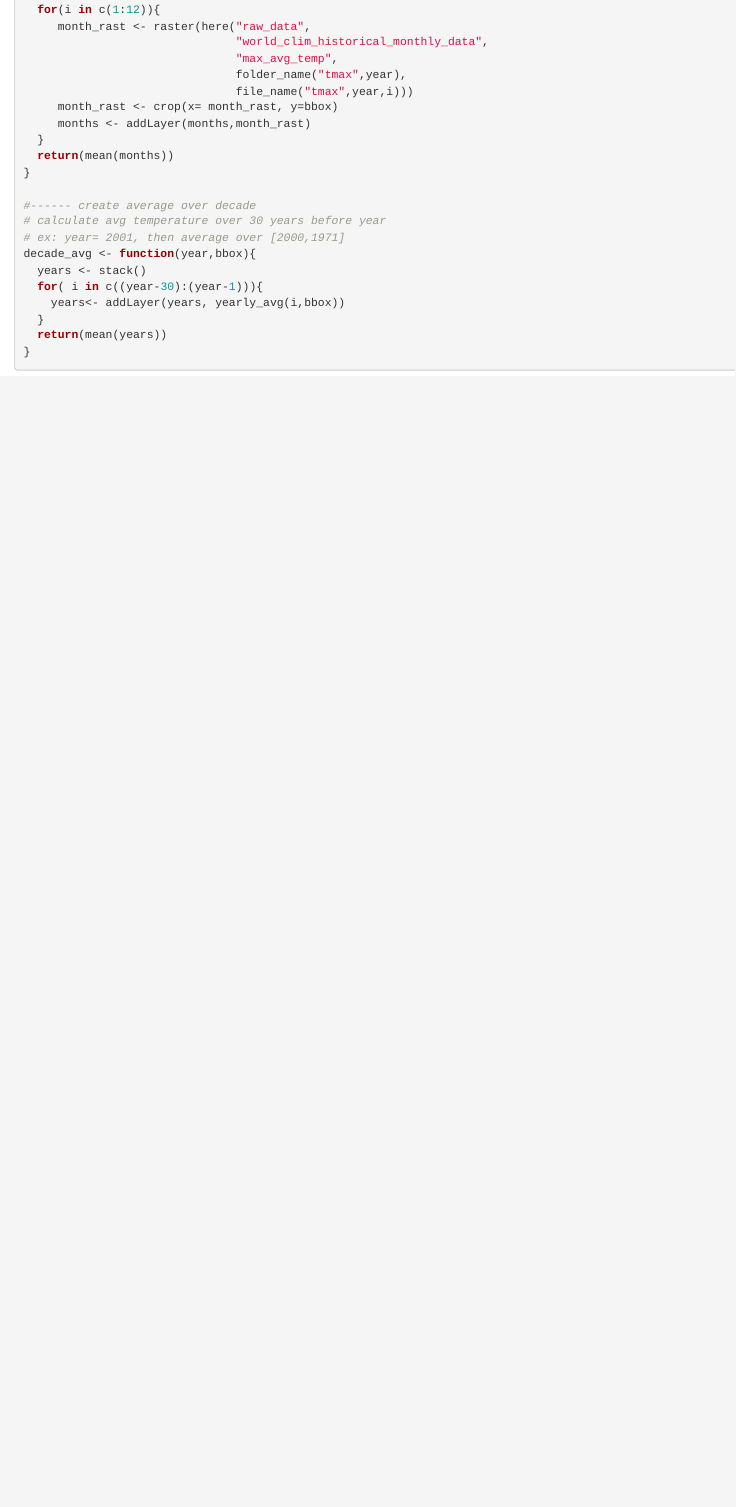
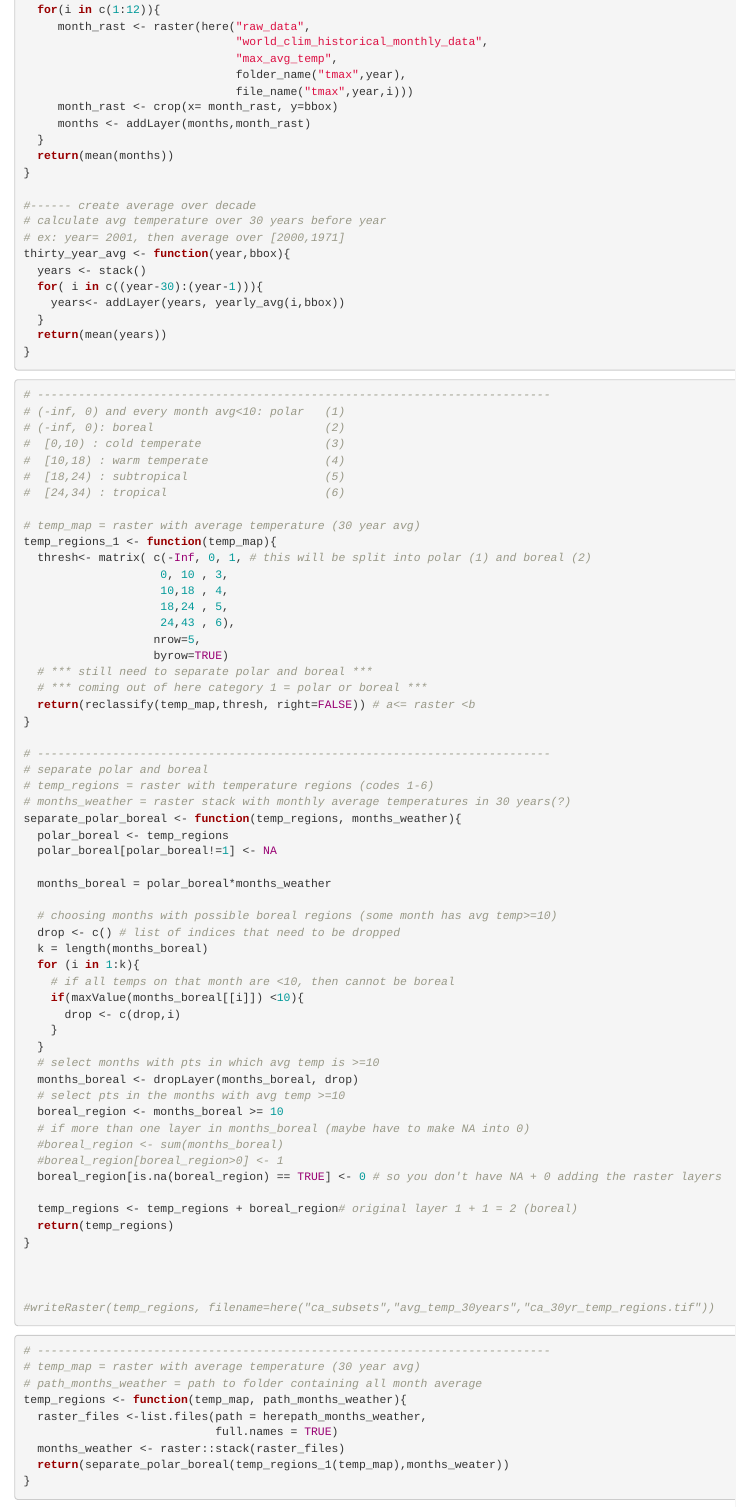
Before and after one commit to carmengg/CA_combinatorial_ecosystems, an R Markdown document (climate_create_layer.Rmd): the page in a window 1100 px wide, from 990 px down. Rendered offline with R 4.5, knitr and Pandoc, with nearby package versions; some code elsewhere in the file could not run offline.

Commit message:
workflow to create climate regions raster (including polar and boreal separation)

````diff
--- a/climate_create_layer.Rmd
+++ b/climate_create_layer.Rmd
@@ -69,7 +69,7 @@ yearly_avg <- function(year,bbox){
 #------ create average over decade
 # calculate avg temperature over 30 years before year
 # ex: year= 2001, then average over [2000,1971]
-decade_avg <- function(year,bbox){
+thirty_year_avg <- function(year,bbox){
   years <- stack()
   for( i in c((year-30):(year-1))){
     years<- addLayer(years, yearly_avg(i,bbox))
@@ -80,6 +80,80 @@ decade_avg <- function(year,bbox){
 
 ```
 
+
+
+```{r}
+# ---------------------------------------------------------------------------
+# (-inf, 0) and every month avg<10: polar   (1)
+# (-inf, 0): boreal                         (2)
+#  [0,10) : cold temperate                  (3)
+#  [10,18) : warm temperate                 (4)
+#  [18,24) : subtropical                    (5)
+#  [24,34) : tropical                       (6)
+
+# temp_map = raster with average temperature (30 year avg)
+temp_regions_1 <- function(temp_map){
+  thresh<- matrix( c(-Inf, 0, 1, # this will be split into polar (1) and boreal (2)
+                    0, 10 , 3,
+                    10,18 , 4,
+                    18,24 , 5,
+                    24,43 , 6),
+                   nrow=5,
+                   byrow=TRUE)
+  # *** still need to separate polar and boreal ***
+  # *** coming out of here category 1 = polar or boreal ***
+  return(reclassify(temp_map,thresh, right=FALSE)) # a<= raster <b
+}
+
+# ---------------------------------------------------------------------------
+# separate polar and boreal
+# temp_regions = raster with temperature regions (codes 1-6)
+# months_weather = raster stack with monthly average temperatures in 30 years(?)
+separate_polar_boreal <- function(temp_regions, months_weather){
+  polar_boreal <- temp_regions
+  polar_boreal[polar_boreal!=1] <- NA
+
+  months_boreal = polar_boreal*months_weather
+
+  # choosing months with possible boreal regions (some month has avg temp>=10)
+  drop <- c() # list of indices that need to be dropped
+  k = length(months_boreal)
+  for (i in 1:k){
+    # if all temps on that month are <10, then cannot be boreal
+    if(maxValue(months_boreal[[i]]) <10){
+      drop <- c(drop,i)
+    }
+  }
+  # select months with pts in which avg temp is >=10
+  months_boreal <- dropLayer(months_boreal, drop)
+  # select pts in the months with avg temp >=10
+  boreal_region <- months_boreal >= 10
+  # if more than one layer in months_boreal (maybe have to make NA into 0)
+  #boreal_region <- sum(months_boreal)
+  #boreal_region[boreal_region>0] <- 1
+  boreal_region[is.na(boreal_region) == TRUE] <- 0 # so you don't have NA + 0 adding the raster layers
+
+  temp_regions <- temp_regions + boreal_region# original layer 1 + 1 = 2 (boreal)
+  return(temp_regions)
+}
+
+
+
+#writeRaster(temp_regions, filename=here("ca_subsets","avg_temp_30years","ca_30yr_temp_regions.tif"))
+```
+
+```{r}
+# ---------------------------------------------------------------------------
+# temp_map = raster with average temperature (30 year avg)
+# path_months_weather = path to folder containing all month average
+temp_regions <- function(temp_map, path_months_weather){
+  raster_files <-list.files(path = herepath_months_weather,
+                            full.names = TRUE)
+  months_weather <- raster::stack(raster_files)
+  return(separate_polar_boreal(temp_regions_1(temp_map),months_weater))
+}
+
+```
 
 
 ```{r}
````
